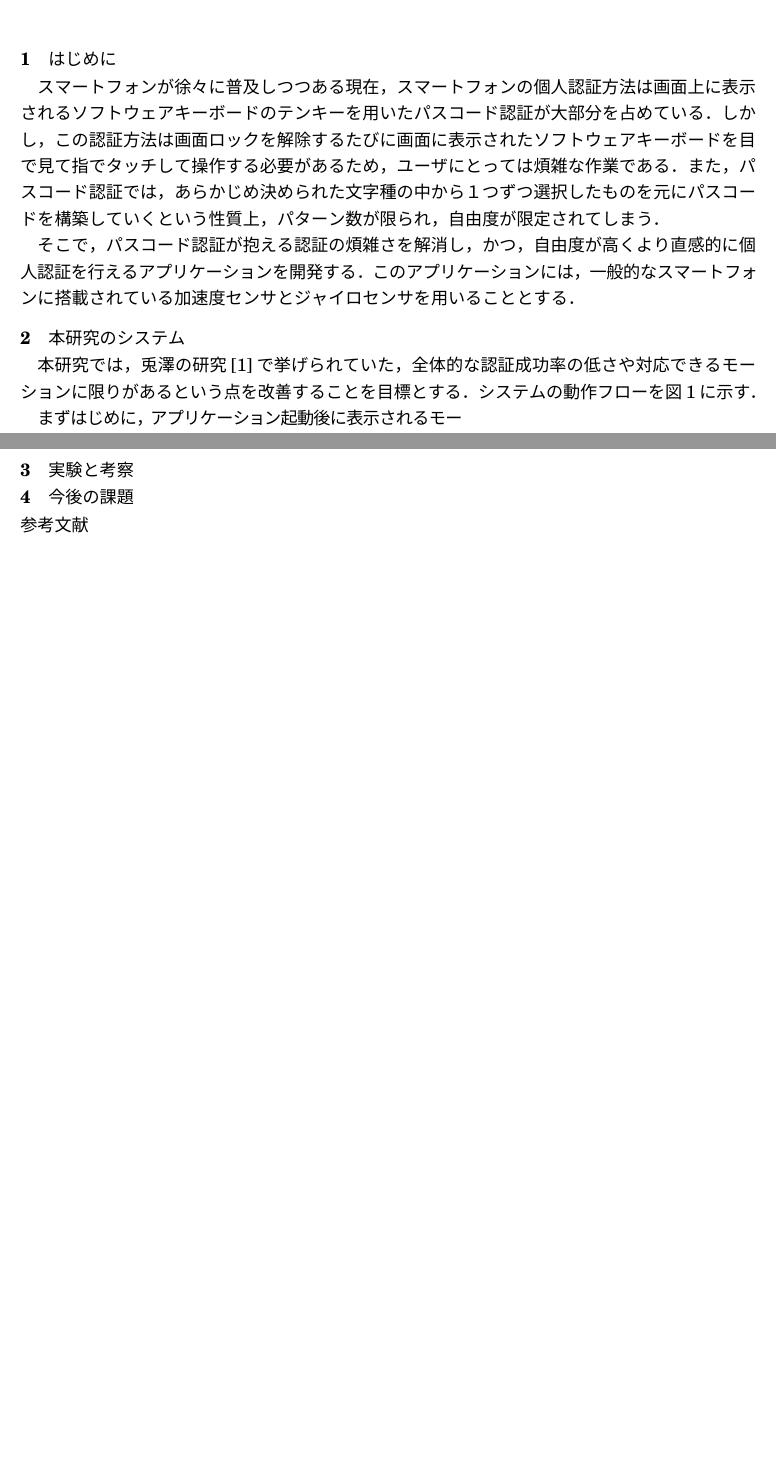
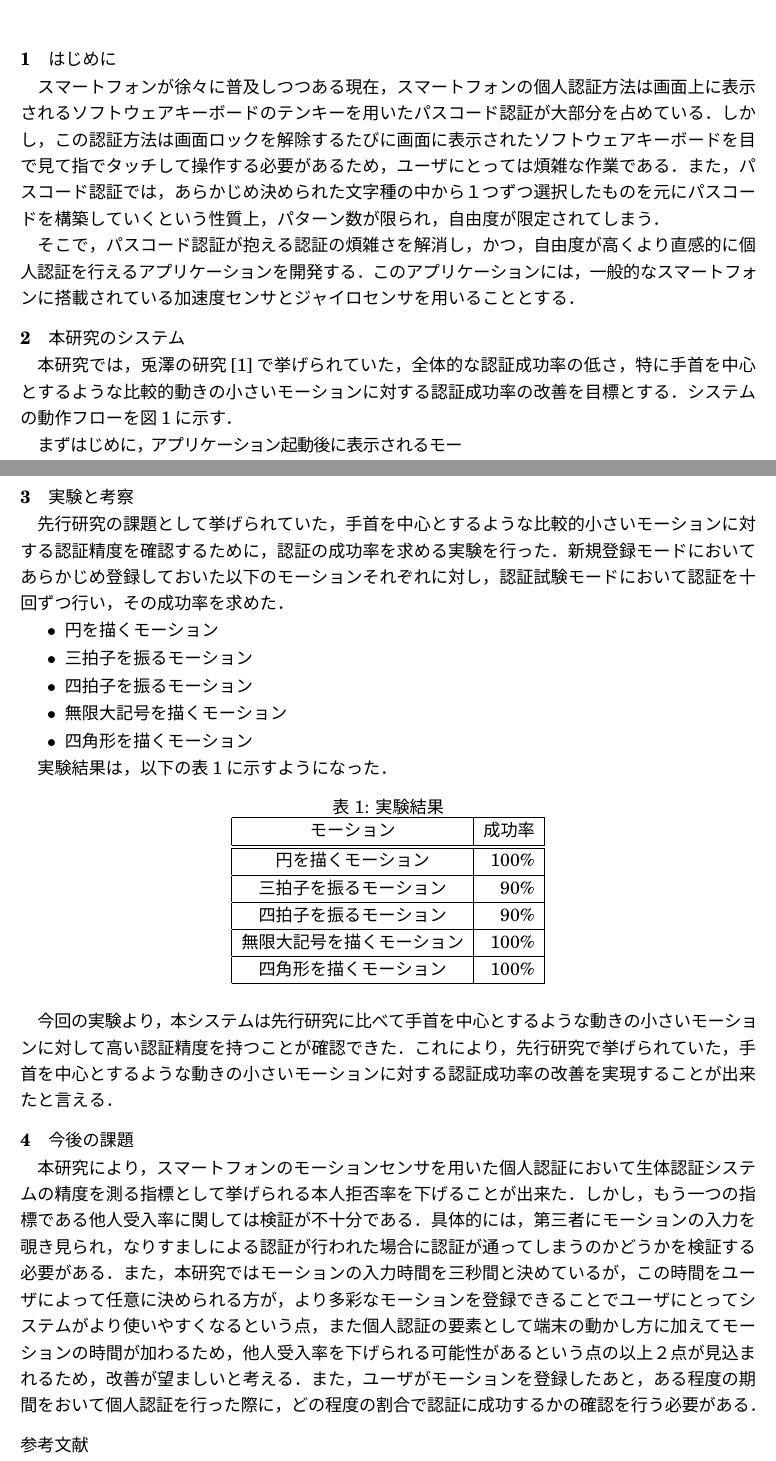
Before and after one commit to arkenous/bachelor-thesis, a LaTeX thesis (GraduationThesis-Summary/document.tex): two parts of pages 1 and 2 of 2, joined at a grey line, cut so that both start at the same text, the shorter picture padded with empty space. The pictures show the PDF file GraduationThesis-Summary/document.pdf that the author committed with the source.

Commit message:
概要をひとまず書き上げた

```diff
--- a/GraduationThesis-Summary/document.tex
+++ b/GraduationThesis-Summary/document.tex
@@ -71,7 +71,7 @@ tabsize=4
 
 % 増幅-ローパス-ずらし
 \section{本研究のシステム}
-本研究では，兎澤の研究\cite{tozawa}で挙げられていた，全体的な認証成功率の低さや対応できるモーションに限りがあるという点を改善することを目標とする．
+本研究では，兎澤の研究\cite{tozawa}で挙げられていた，全体的な認証成功率の低さ，特に手首を中心とするような比較的動きの小さいモーションに対する認証成功率の改善を目標とする．
 システムの動作フローを図\ref{flow}に示す．
 
 \begin{wrapfigure}{r}{60mm}
@@ -98,8 +98,44 @@ tabsize=4
 データ閲覧モードでは，新規登録モードにおいて登録したユーザ名およびモーションデータをリスト形式で閲覧する事ができる．
 
 \section{実験と考察}
+先行研究の課題として挙げられていた，手首を中心とするような比較的小さいモーションに対する認証精度を確認するために，認証の成功率を求める実験を行った．
+新規登録モードにおいてあらかじめ登録しておいた以下のモーションそれぞれに対し，認証試験モードにおいて認証を十回ずつ行い，その成功率を求めた．
+
+\begin{itemize}
+    \item 円を描くモーション
+    \item 三拍子を振るモーション
+    \item 四拍子を振るモーション
+    \item 無限大記号を描くモーション
+    \item 四角形を描くモーション
+\end{itemize}
+
+実験結果は，以下の表\ref{result}に示すようになった．
+
+% 実験結果
+\begin{table}[htb]
+    \begin{center}
+        \caption{実験結果}
+        \label{result}
+        \begin{tabular}{|c|r|} \hline
+            モーション & 成功率 \\ \hline \hline
+            円を描くモーション & 100\% \\ \hline
+            三拍子を振るモーション & 90\% \\ \hline
+            四拍子を振るモーション & 90\% \\ \hline
+            無限大記号を描くモーション & 100\% \\ \hline
+            四角形を描くモーション & 100\% \\ \hline
+        \end{tabular}
+    \end{center}
+\end{table}
+
+今回の実験より，本システムは先行研究に比べて手首を中心とするような動きの小さいモーションに対して高い認証精度を持つことが確認できた．
+これにより，先行研究で挙げられていた，手首を中心とするような動きの小さいモーションに対する認証成功率の改善を実現することが出来たと言える．
 
 \section{今後の課題}
+本研究により，スマートフォンのモーションセンサを用いた個人認証において生体認証システムの精度を測る指標として挙げられる本人拒否率を下げることが出来た．
+しかし，もう一つの指標である他人受入率に関しては検証が不十分である．
+具体的には，第三者にモーションの入力を覗き見られ，なりすましによる認証が行われた場合に認証が通ってしまうのかどうかを検証する必要がある．
+また，本研究ではモーションの入力時間を三秒間と決めているが，この時間をユーザによって任意に決められる方が，より多彩なモーションを登録できることでユーザにとってシステムがより使いやすくなるという点，また個人認証の要素として端末の動かし方に加えてモーションの時間が加わるため，他人受入率を下げられる可能性があるという点の以上２点が見込まれるため，改善が望ましいと考える．
+また，ユーザがモーションを登録したあと，ある程度の期間をおいて個人認証を行った際に，どの程度の割合で認証に成功するかの確認を行う必要がある．
 
  % 参考文献
 \begin{thebibliography}{9}
```
Also changed, not shown: GraduationThesis-Summary/document.pdf, 3 other files.
